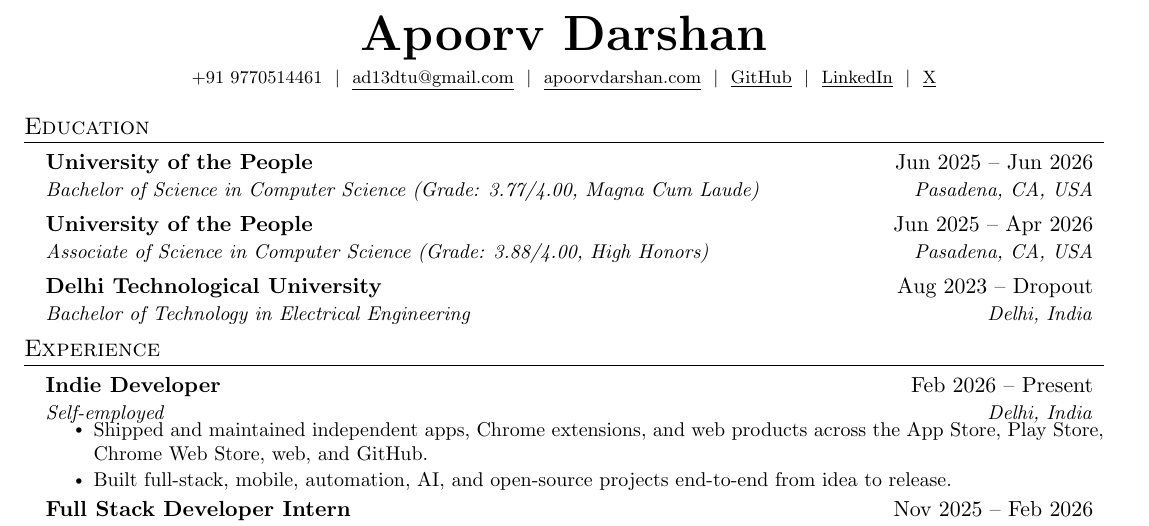
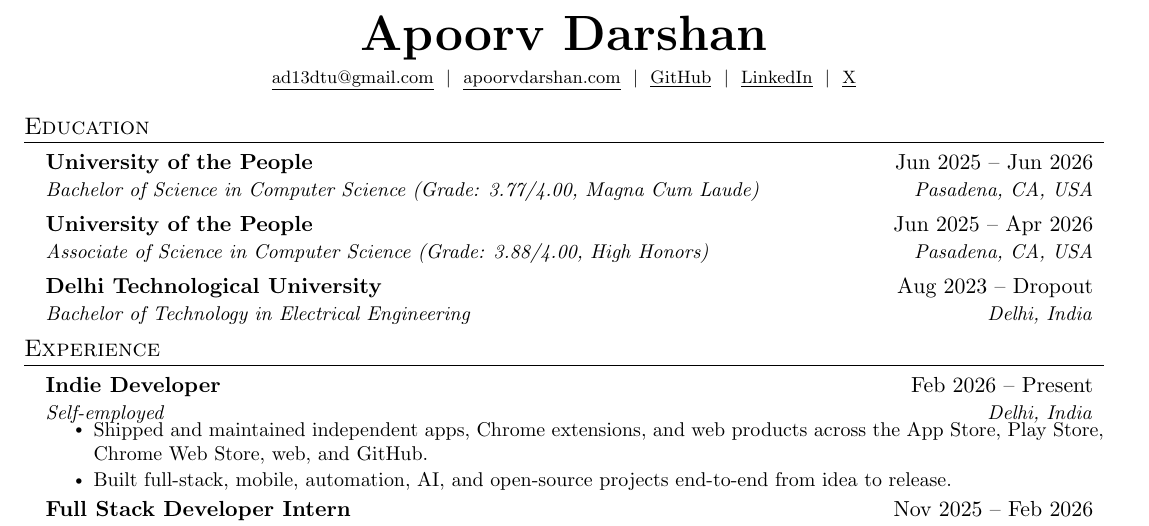
Before and after one commit to apoorvdarshan/profile-resume-private, a LaTeX CV (Apoorv_Darshan_Resume.tex): part of page 1 of 4, cut so that both start at the same text. Compiled offline with pdfLaTeX.

Commit message:
Remove phone contact from current resume

```diff
--- a/Apoorv_Darshan_Resume.tex
+++ b/Apoorv_Darshan_Resume.tex
@@ -109,7 +109,6 @@
     \textbf{\Huge Apoorv Darshan} \\ \vspace{4pt}
     \small
     \fontsize{9}{11}\selectfont
-    +91~9770514461 ~$|$~
     \href{mailto:ad13dtu@gmail.com}{\underline{ad13dtu@gmail.com}} ~$|$~
     \href{https://apoorvdarshan.com}{\underline{apoorvdarshan.com}} ~$|$~
     \href{https://github.com/apoorvdarshan}{\underline{GitHub}} ~$|$~
```
Also changed, not shown: Apoorv_Darshan_Resume.pdf, 1 other file.
